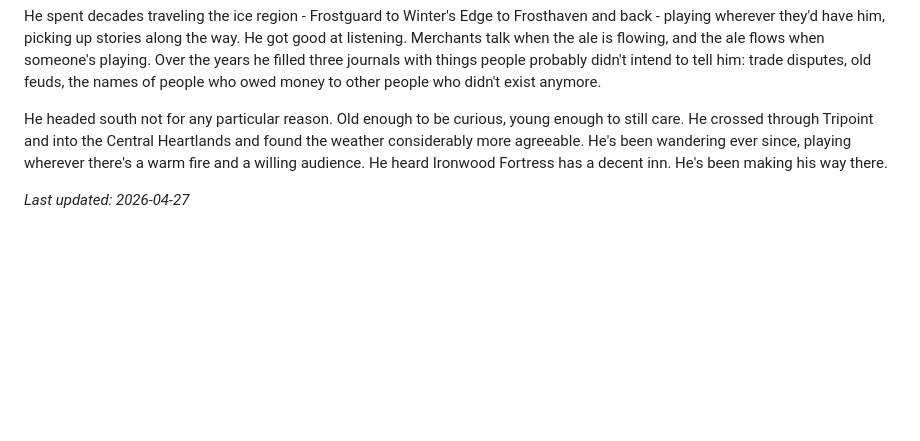
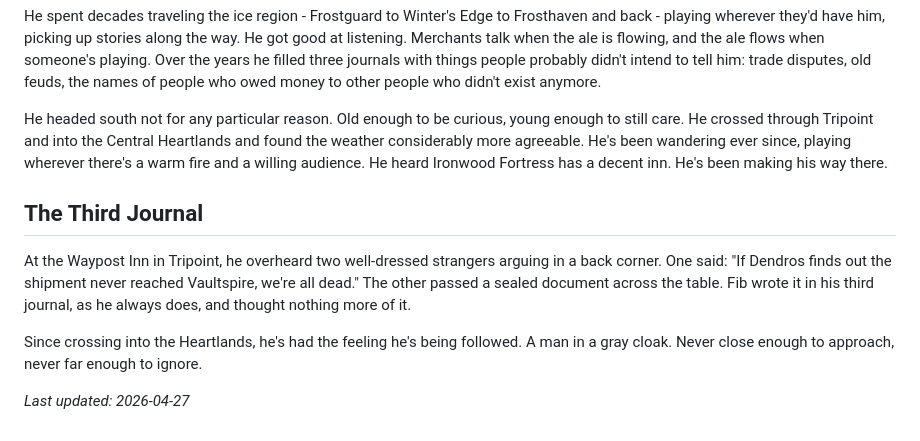
Before and after one commit to jackle1127/dnd-campaign, a Markdown page: this-is-bullcrit/party/fib-noodlecork.md, the part around the change. Drawn GitHub-style; blank space fills up the shorter version.

Commit message:
Add Fib's macguffin - the third journal and the Dendros overheard
Co-Authored-By: Claude Sonnet 4.6 <noreply@anthropic.com>

```diff
--- a/this-is-bullcrit/party/fib-noodlecork.md
+++ b/this-is-bullcrit/party/fib-noodlecork.md
@@ -69,4 +69,10 @@ He spent decades traveling the ice region - Frostguard to Winter's Edge to Frost
 
 He headed south not for any particular reason. Old enough to be curious, young enough to still care. He crossed through Tripoint and into the Central Heartlands and found the weather considerably more agreeable. He's been wandering ever since, playing wherever there's a warm fire and a willing audience. He heard Ironwood Fortress has a decent inn. He's been making his way there.
 
+## The Third Journal
+
+At the Waypost Inn in Tripoint, he overheard two well-dressed strangers arguing in a back corner. One said: "If Dendros finds out the shipment never reached Vaultspire, we're all dead." The other passed a sealed document across the table. Fib wrote it in his third journal, as he always does, and thought nothing more of it.
+
+Since crossing into the Heartlands, he's had the feeling he's being followed. A man in a gray cloak. Never close enough to approach, never far enough to ignore.
+
 *Last updated: 2026-04-27*
```
